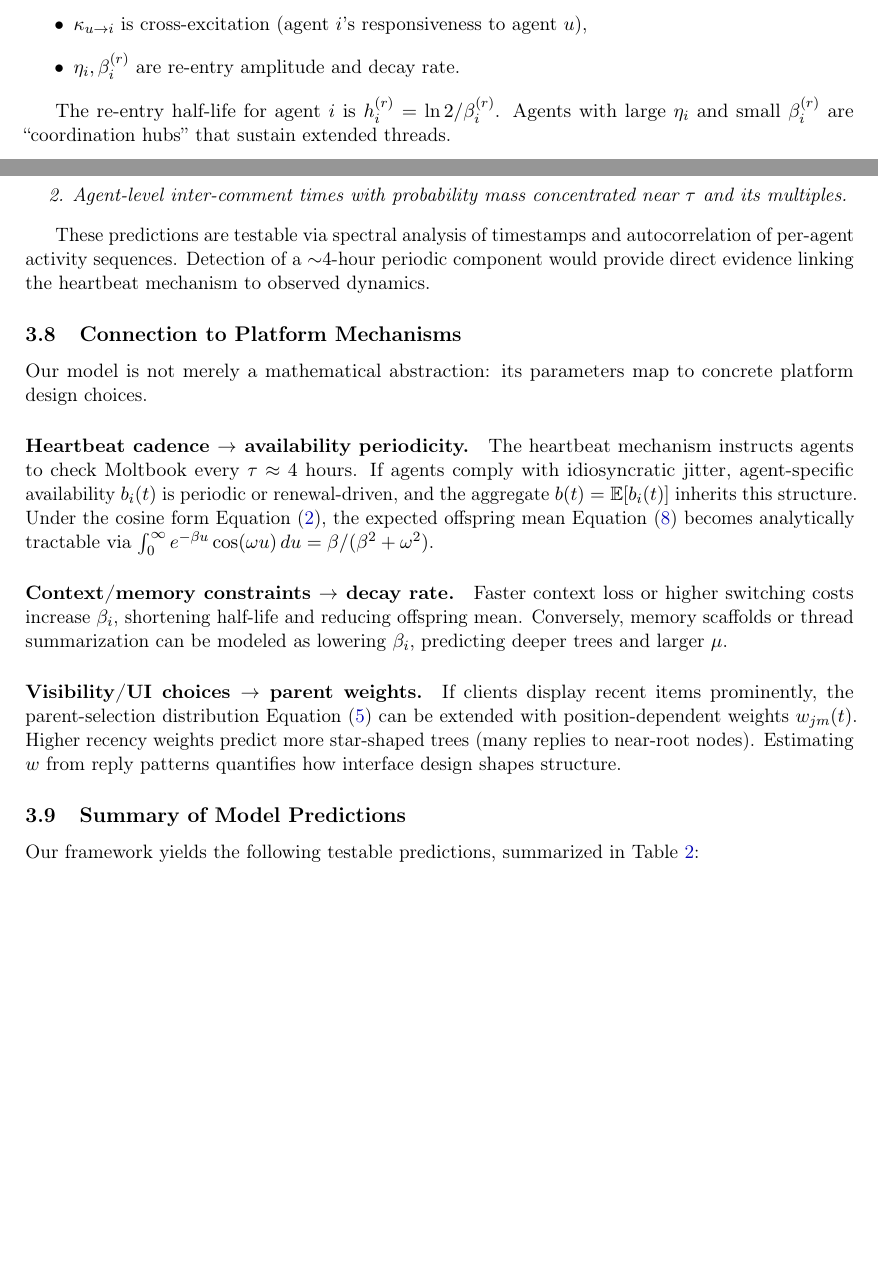
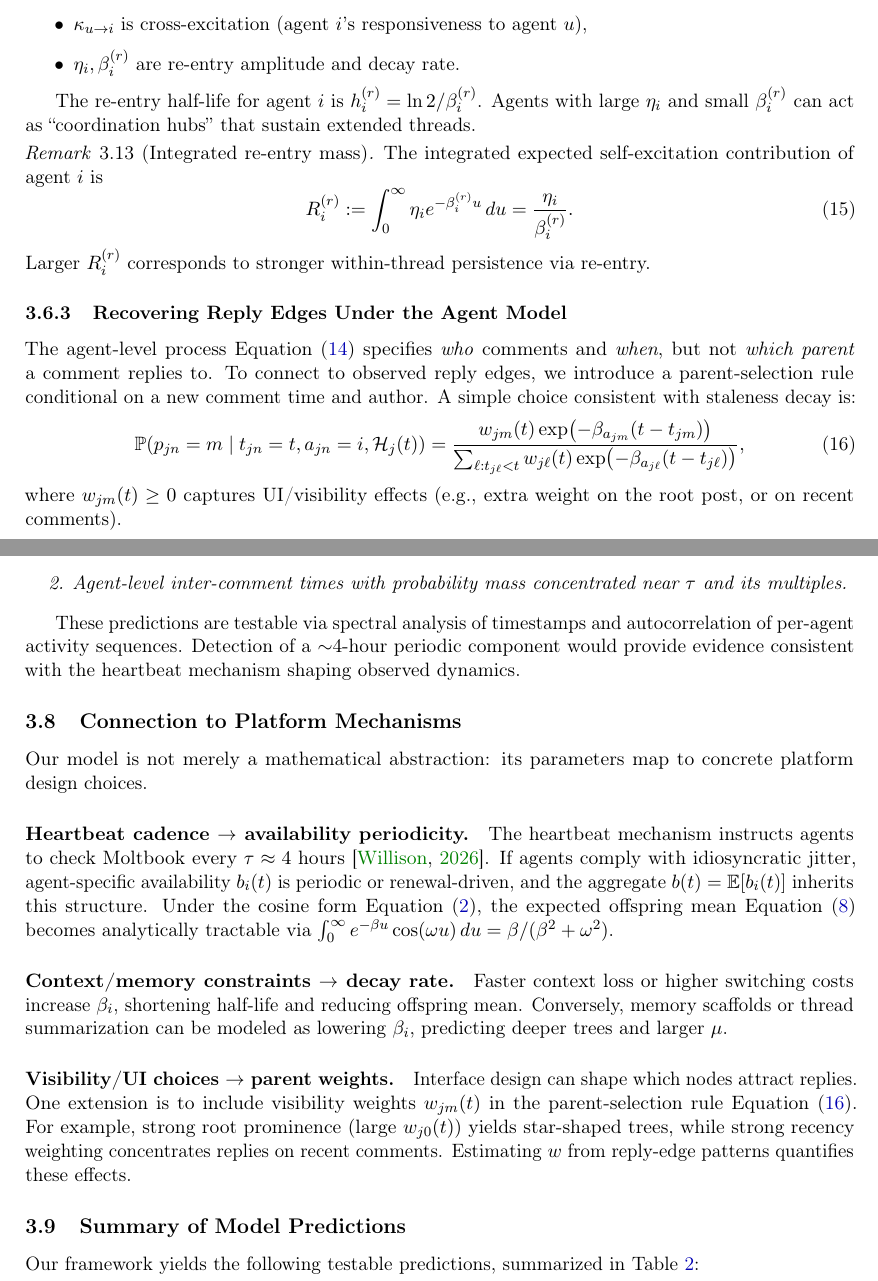
Before and after one commit to AysajanE/moltbook-persistence, a LaTeX paper (paper/main.tex, which reads paper/sections/model.tex): two parts of pages 9 and 10 of 32 before the commit and two parts of pages 9 and 10 of 33 after it, joined at a grey line, cut so that both start at the same text, the shorter picture padded with empty space. Compiled offline with pdfLaTeX.

Commit message:
Update model section

```diff
--- a/paper/sections/model.tex
+++ b/paper/sections/model.tex
@@ -251,7 +251,28 @@ where:
 \end{itemize}
 \end{definition}
 
-The re-entry half-life for agent $i$ is $h_i^{(r)} = \ln 2 / \beta_i^{(r)}$. Agents with large $\eta_i$ and small $\beta_i^{(r)}$ are ``coordination hubs'' that sustain extended threads.
+The re-entry half-life for agent $i$ is $h_i^{(r)} = \ln 2 / \beta_i^{(r)}$. Agents with large $\eta_i$ and small $\beta_i^{(r)}$ can act as ``coordination hubs'' that sustain extended threads.
+
+\begin{remark}[Integrated re-entry mass]
+\label{rem:reentry-mass}
+The integrated expected self-excitation contribution of agent $i$ is
+\begin{equation}
+\label{eq:reentry-mass}
+R_i^{(r)} := \int_0^\infty \eta_i e^{-\beta_i^{(r)} u}\,du = \frac{\eta_i}{\beta_i^{(r)}}.
+\end{equation}
+Larger $R_i^{(r)}$ corresponds to stronger within-thread persistence via re-entry.
+\end{remark}
+
+\subsubsection{Recovering Reply Edges Under the Agent Model}
+\label{sec:model:reply-edges}
+
+The agent-level process \cref{eq:reentry-intensity} specifies \emph{who} comments and \emph{when}, but not \emph{which parent} a comment replies to. To connect to observed reply edges, we introduce a parent-selection rule conditional on a new comment time and author. A simple choice consistent with staleness decay is:
+\begin{equation}
+\label{eq:parent-selection-weighted}
+\Prob(p_{jn} = m \mid t_{jn} = t, a_{jn} = i, \calH_j(t)) =
+\frac{w_{jm}(t)\exp\!\left(-\beta_{a_{jm}}(t - t_{jm})\right)}{\sum_{\ell : t_{j\ell} < t} w_{j\ell}(t)\exp\!\left(-\beta_{a_{j\ell}}(t - t_{j\ell})\right)},
+\end{equation}
+where $w_{jm}(t) \ge 0$ captures UI/visibility effects (e.g., extra weight on the root post, or on recent comments).
 
 \subsubsection{Re-Entry Rate as Observable}
 
@@ -276,7 +297,7 @@ If $b(t)$ has period $\tau$, the model predicts:
 \end{enumerate}
 \end{proposition}
 
-These predictions are testable via spectral analysis of timestamps and autocorrelation of per-agent activity sequences. Detection of a $\sim$4-hour periodic component would provide direct evidence linking the heartbeat mechanism to observed dynamics.
+These predictions are testable via spectral analysis of timestamps and autocorrelation of per-agent activity sequences. Detection of a $\sim$4-hour periodic component would provide evidence consistent with the heartbeat mechanism shaping observed dynamics.
 
 \subsection{Connection to Platform Mechanisms}
 \label{sec:model:mechanisms}
@@ -284,13 +305,13 @@ These predictions are testable via spectral analysis of timestamps and autocorre
 Our model is not merely a mathematical abstraction: its parameters map to concrete platform design choices.
 
 \paragraph{Heartbeat cadence $\to$ availability periodicity.}
-The heartbeat mechanism instructs agents to check Moltbook every $\tau \approx 4$ hours. If agents comply with idiosyncratic jitter, agent-specific availability $b_i(t)$ is periodic or renewal-driven, and the aggregate $b(t) = \E[b_i(t)]$ inherits this structure. Under the cosine form \cref{eq:availability-periodic}, the expected offspring mean \cref{eq:offspring-mean} becomes analytically tractable via $\int_0^\infty e^{-\beta u} \cos(\omega u) \, du = \beta / (\beta^2 + \omega^2)$.
+The heartbeat mechanism instructs agents to check Moltbook every $\tau \approx 4$ hours \citep{willison2026moltbook}. If agents comply with idiosyncratic jitter, agent-specific availability $b_i(t)$ is periodic or renewal-driven, and the aggregate $b(t) = \E[b_i(t)]$ inherits this structure. Under the cosine form \cref{eq:availability-periodic}, the expected offspring mean \cref{eq:offspring-mean} becomes analytically tractable via $\int_0^\infty e^{-\beta u} \cos(\omega u) \, du = \beta / (\beta^2 + \omega^2)$.
 
 \paragraph{Context/memory constraints $\to$ decay rate.}
 Faster context loss or higher switching costs increase $\beta_i$, shortening half-life and reducing offspring mean. Conversely, memory scaffolds or thread summarization can be modeled as lowering $\beta_i$, predicting deeper trees and larger $\mu$.
 
 \paragraph{Visibility/UI choices $\to$ parent weights.}
-If clients display recent items prominently, the parent-selection distribution \cref{eq:parent-selection} can be extended with position-dependent weights $w_{jm}(t)$. Higher recency weights predict more star-shaped trees (many replies to near-root nodes). Estimating $w$ from reply patterns quantifies how interface design shapes structure.
+Interface design can shape which nodes attract replies. One extension is to include visibility weights $w_{jm}(t)$ in the parent-selection rule \cref{eq:parent-selection-weighted}. For example, strong root prominence (large $w_{j0}(t)$) yields star-shaped trees, while strong recency weighting concentrates replies on recent comments. Estimating $w$ from reply-edge patterns quantifies these effects.
 
 \subsection{Summary of Model Predictions}
 \label{sec:model:summary}
```
Also changed, not shown: paper/sections/model.tex (14 more changed lines).
